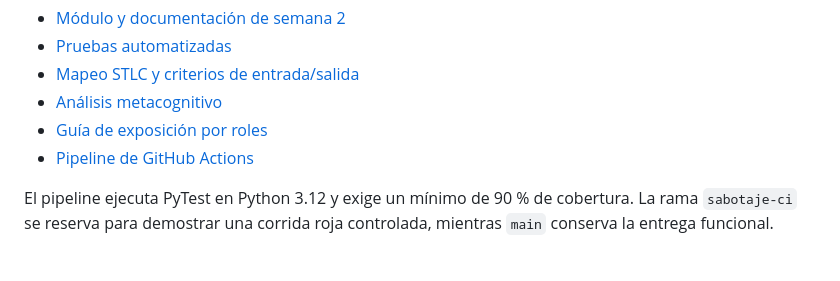
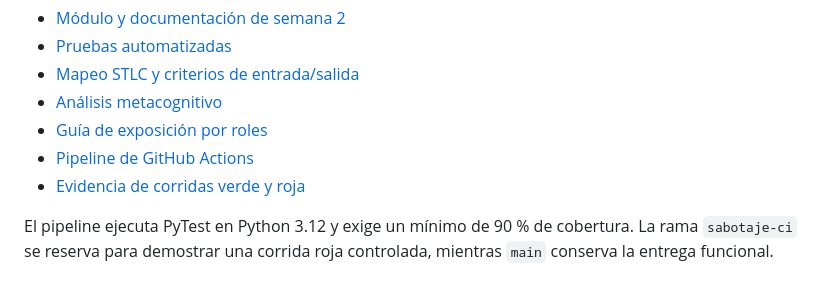
Before and after one commit to Andr3sss/taller-caja-negra, a Markdown page: README.md, the part around the change. GitHub-like rendering.

Commit message:
docs: enlazar evidencia verificable de CI

```diff
--- a/README.md
+++ b/README.md
@@ -18,6 +18,7 @@ La segunda etapa incorpora automatización de pruebas y CI/CD sin eliminar la ev
 - [Análisis metacognitivo](semana-2/ANALISIS.md)
 - [Guía de exposición por roles](semana-2/GUIA_EXPOSICION.md)
 - [Pipeline de GitHub Actions](.github/workflows/ci_pipeline.yml)
+- [Evidencia de corridas verde y roja](semana-2/EVIDENCIA_CI.md)
 
 El pipeline ejecuta PyTest en Python 3.12 y exige un mínimo de 90 % de cobertura. La rama `sabotaje-ci` se reserva para demostrar una corrida roja controlada, mientras `main` conserva la entrega funcional.
 
```
